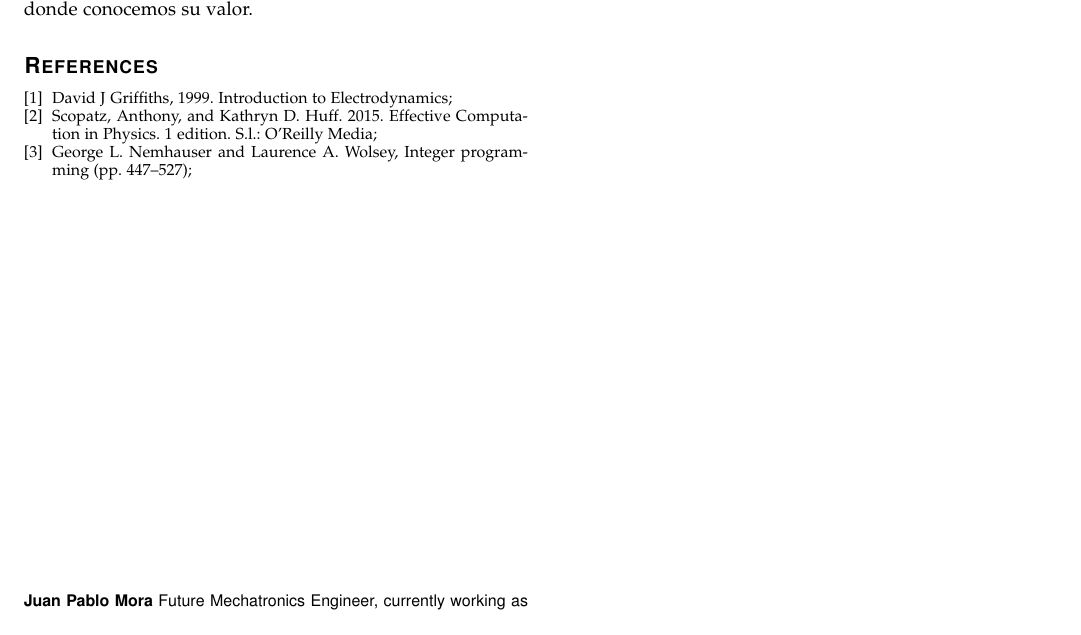
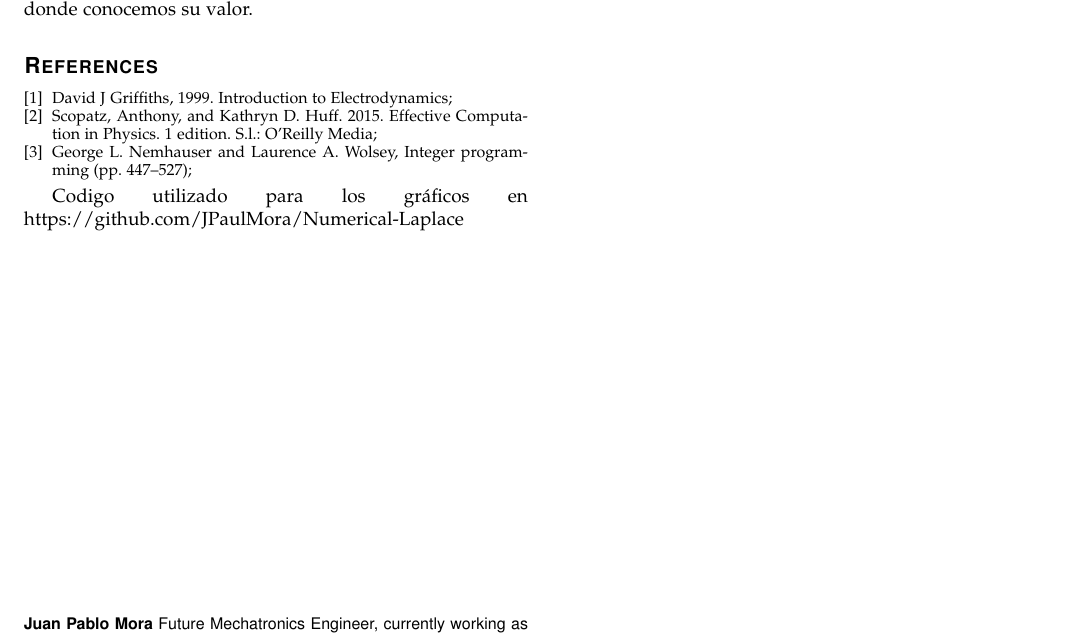
Before and after one commit to JPaulMora/Numerical-Laplace, a LaTeX paper (Informe/Proyecto.tex): part of page 5 of 5, cut so that both start at the same text. Compiled offline with pdfLaTeX.

Commit message:
Add link to repo

```diff
--- a/Informe/Proyecto.tex
+++ b/Informe/Proyecto.tex
@@ -437,8 +437,7 @@ Scopatz,~Anthony, and Kathryn~D.~Huff. 2015. Effective~Computation~in~Physics. 1
 George~L.~Nemhauser and Laurence~A.~Wolsey, Integer~programming (pp. 447–527);
 \end{thebibliography}
 
-
-
+Codigo utilizado para los gráficos en https://github.com/JPaulMora/Numerical-Laplace
 
 \begin{IEEEbiographynophoto}{Juan Pablo Mora}
 Future Mechatronics Engineer, currently working as a software developer focusing on online banking.
```
